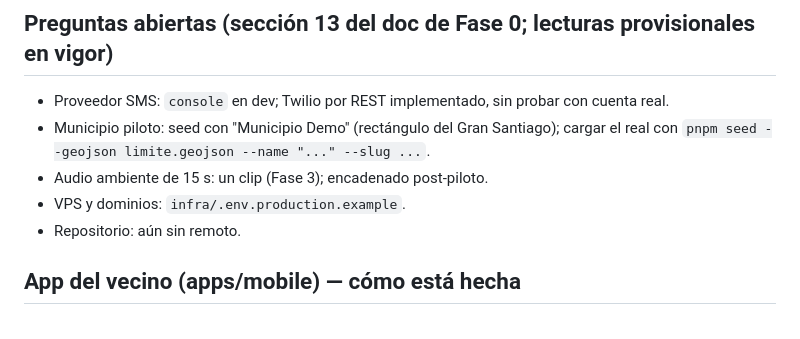
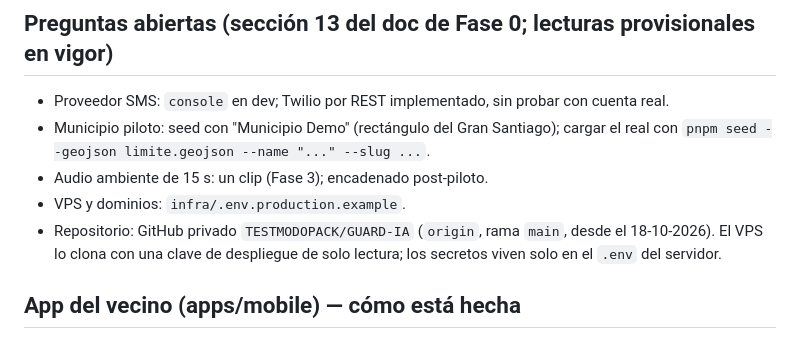
Before and after one commit to TESTMODOPACK/GUARD-IA, a Markdown page: CLAUDE.md, the part around the change. GitHub-like rendering.

Commit message:
CLAUDE.md: el repositorio ya tiene remoto en GitHub
Co-Authored-By: Claude Opus 5.5 <noreply@anthropic.com>

```diff
--- a/CLAUDE.md
+++ b/CLAUDE.md
@@ -219,7 +219,8 @@ Marca: colores del logo en `apps/mobile/src/theme.ts` (`brand`, `color`) y `apps
   `pnpm seed --geojson limite.geojson --name "..." --slug ...`.
 - Audio ambiente de 15 s: un clip (Fase 3); encadenado post-piloto.
 - VPS y dominios: `infra/.env.production.example`.
-- Repositorio: aún sin remoto.
+- Repositorio: GitHub privado `TESTMODOPACK/GUARD-IA` (`origin`, rama `main`, desde el 18-10-2026). El VPS lo clona
+  con una clave de despliegue de solo lectura; los secretos viven solo en el `.env` del servidor.
 
 ## App del vecino (apps/mobile) — cómo está hecha
 
```
